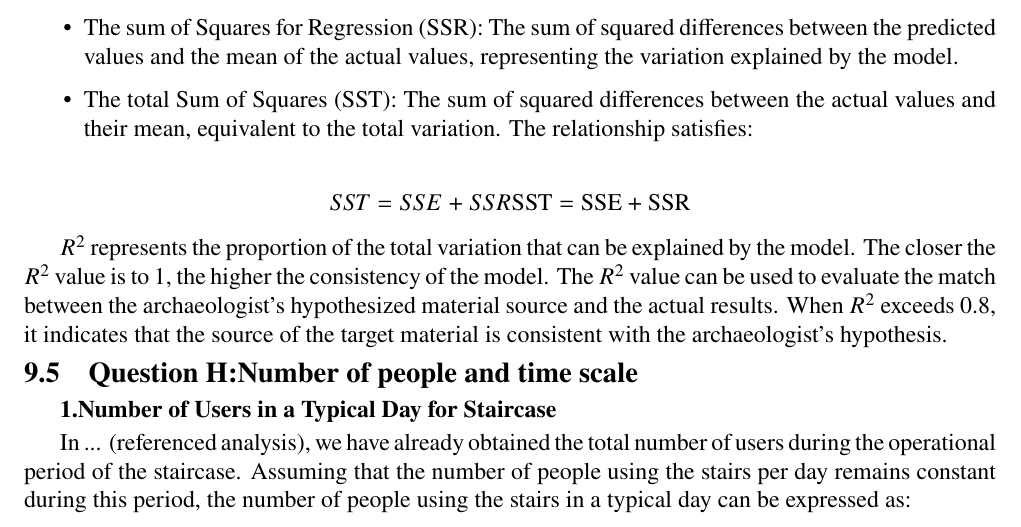
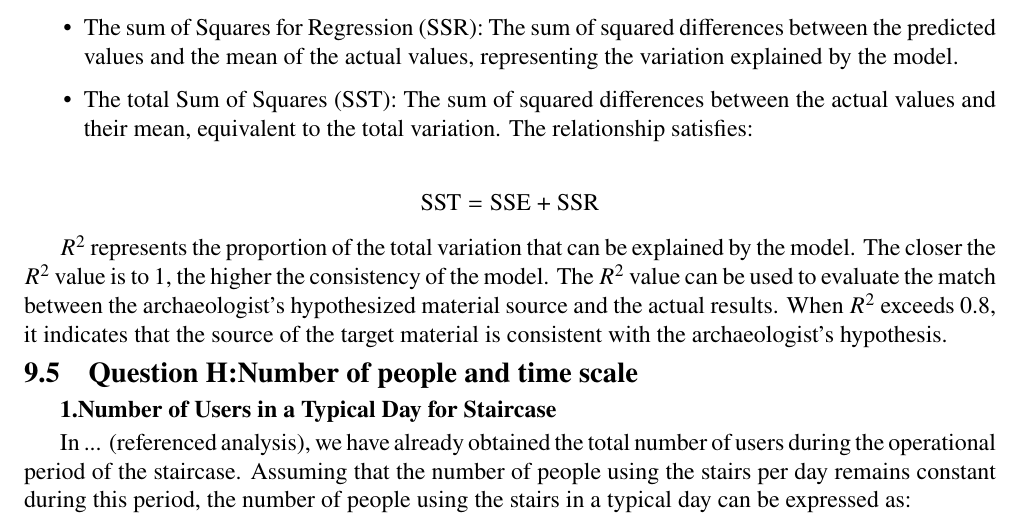
Before and after one commit to wwawwawwaww/MCM, a LaTeX thesis (Letaxcode/MCMLetax.tex): part of page 20 of 25, cut so that both start at the same text. Compiled offline with XeLaTeX.

Commit message:
2025.1.28 4:55latex修改
1.将SST等式部分进行修改

```diff
--- a/Letaxcode/MCMLetax.tex
+++ b/Letaxcode/MCMLetax.tex
@@ -784,7 +784,7 @@ Goodness-of-fit calculation formula:
 
 
 
-\[SST=SSE+SSR\text{SST} = \text{SSE} + \text{SSR}\]
+\[\text{SST} = \text{SSE} + \text{SSR}\]
 
 $R^2$ represents the proportion of the total variation that can be explained by the model. The closer the $R^2$ value is to 1, the higher the consistency of the model. The $R^2$ value can be used to evaluate the match between the archaeologist's hypothesized material source and the actual results. When $R^2$ exceeds 0.8, it indicates that the source of the target material is consistent with the archaeologist's hypothesis.
 
```
Also changed, not shown: 3 other files.
